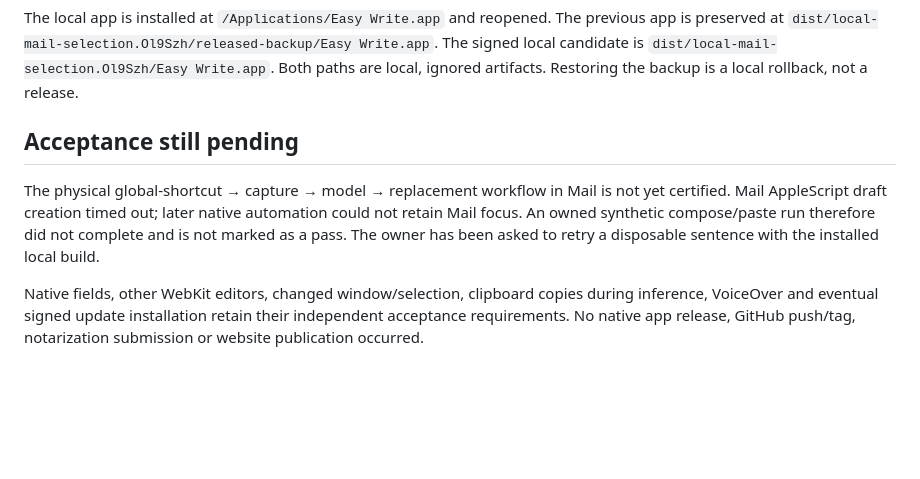
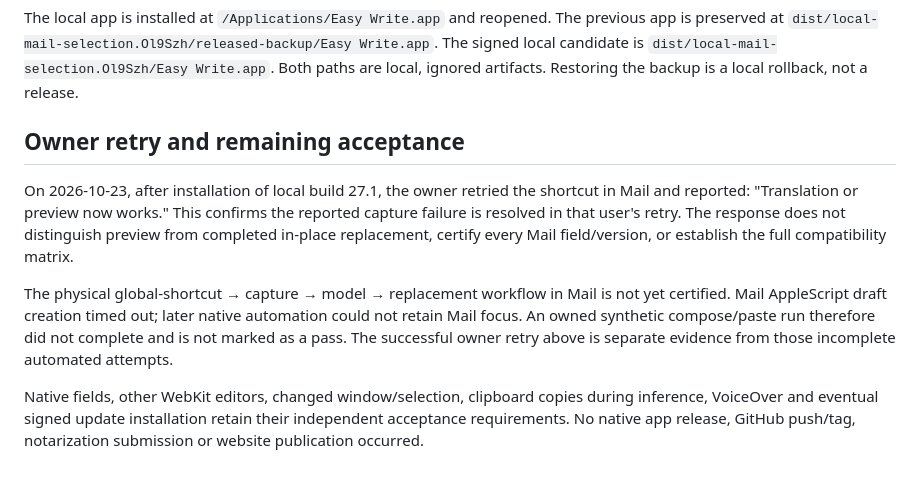
Before and after one commit to onekapisch/easy-write, a Markdown page: docs/mail-selection-fix.md, the part around the change. GitHub-like rendering; blank space fills up the shorter version.

Commit message:
docs(selection): record successful owner Mail retry

```diff
--- a/docs/mail-selection-fix.md
+++ b/docs/mail-selection-fix.md
@@ -54,12 +54,17 @@ preserved at `dist/local-mail-selection.Ol9Szh/released-backup/Easy Write.app`.
 The signed local candidate is `dist/local-mail-selection.Ol9Szh/Easy Write.app`.
 Both paths are local, ignored artifacts. Restoring the backup is a local rollback, not a release.
 
-## Acceptance still pending
+## Owner retry and remaining acceptance
+
+On 2026-10-23, after installation of local build 27.1, the owner retried the shortcut in Mail
+and reported: "Translation or preview now works." This confirms the reported capture failure
+is resolved in that user's retry. The response does not distinguish preview from completed
+in-place replacement, certify every Mail field/version, or establish the full compatibility matrix.
 
 The physical global-shortcut → capture → model → replacement workflow in Mail is not yet certified.
 Mail AppleScript draft creation timed out; later native automation could not retain Mail focus.
 An owned synthetic compose/paste run therefore did not complete and is not marked as a pass.
-The owner has been asked to retry a disposable sentence with the installed local build.
+The successful owner retry above is separate evidence from those incomplete automated attempts.
 
 Native fields, other WebKit editors, changed window/selection, clipboard copies during inference,
 VoiceOver and eventual signed update installation retain their independent acceptance requirements.
```
Also changed, not shown: CHANGELOG.md (+3 -2 lines), TODO.md (+2 -1 lines).
